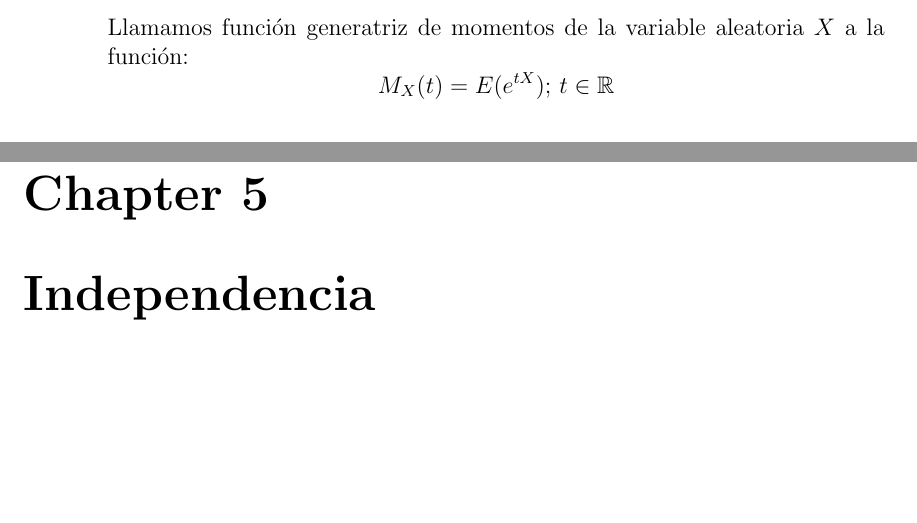
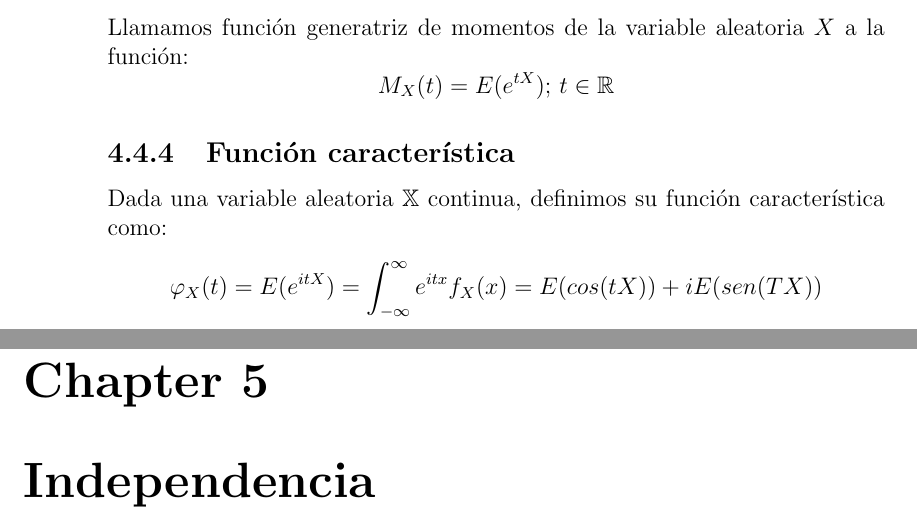
Before and after one commit to santidediego/Probabilidad-I-DGIIM, a LaTeX book (apuntes.tex): two parts of pages 34 and 35 of 49, joined at a grey line, cut so that both start at the same text, the shorter picture padded with empty space. Compiled offline with pdfLaTeX.

Commit message:
Funcion caracteristica

```diff
--- a/apuntes.tex
+++ b/apuntes.tex
@@ -691,6 +691,9 @@ Tenemos entonces que:
 \subsection{Función generatriz de momentos}
 Llamamos función generatriz de momentos de la variable aleatoria $X$ a la función:
 $$ M_X(t) = E(e^{tX}); \, t \in \mathbb{R} $$
+\subsection{Función característica}
+Dada una variable aleatoria $\mathbb{X}$ continua, definimos su función característica como:
+$$\varphi_X(t)=E(e^{itX})=\int_{-\infty}^{\infty}e^{itx}f_{X}(x)=E(cos(tX))+iE(sen(TX))$$
 
 \chapter{Independencia}
 \section{Concepto de independencia}
```
Also changed, not shown: 1 other file.
